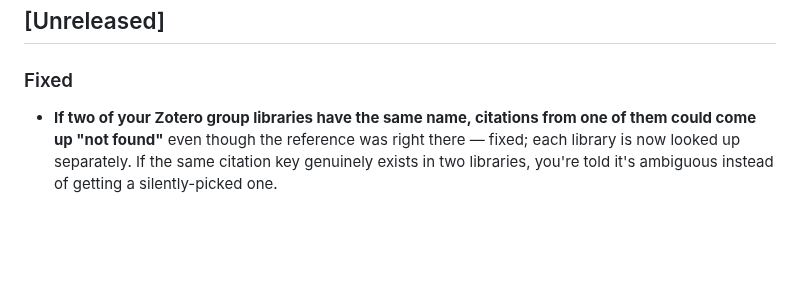
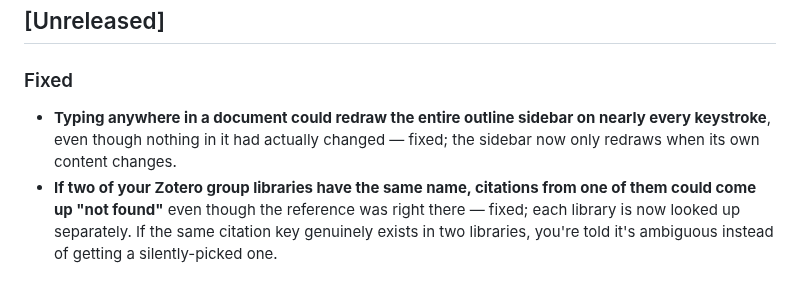
Before and after one commit to kerim/finalfinal, a Markdown page: CHANGELOG.md, the part around the change. GitHub-like rendering; blank space fills up the shorter version.

Commit message:
Update changelog with unreleased fixes since v0.2.129
Co-Authored-By: Claude Sonnet 5 <noreply@anthropic.com>

```diff
--- a/CHANGELOG.md
+++ b/CHANGELOG.md
@@ -8,6 +8,7 @@ The format is based on [Keep a Changelog](https://keepachangelog.com/en/1.1.0/).
 
 ### Fixed
 
+- **Typing anywhere in a document could redraw the entire outline sidebar on nearly every keystroke**, even though nothing in it had actually changed — fixed; the sidebar now only redraws when its own content changes.
 - **If two of your Zotero group libraries have the same name, citations from one of them could come up "not found"** even though the reference was right there — fixed; each library is now looked up separately. If the same citation key genuinely exists in two libraries, you're told it's ambiguous instead of getting a silently-picked one.
 
 ## [0.2.129] - 2026-08-30
```
